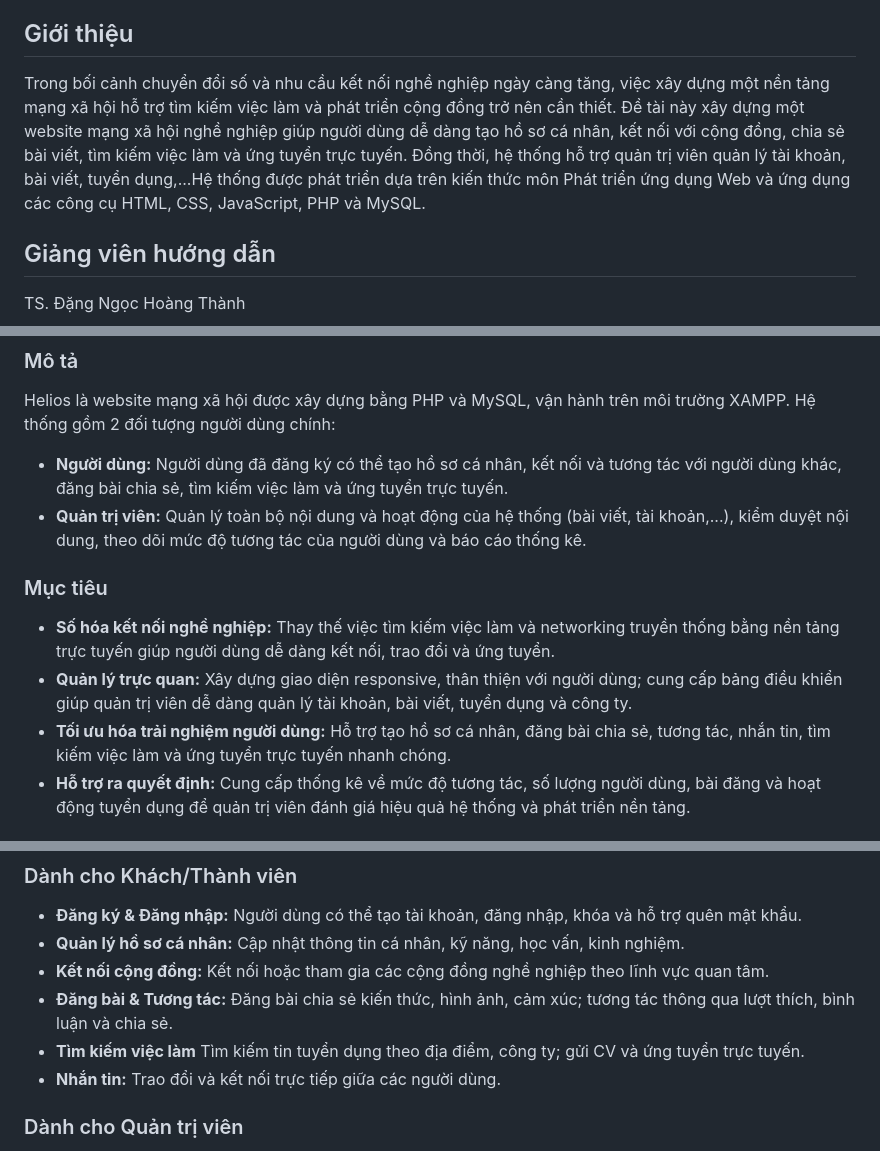
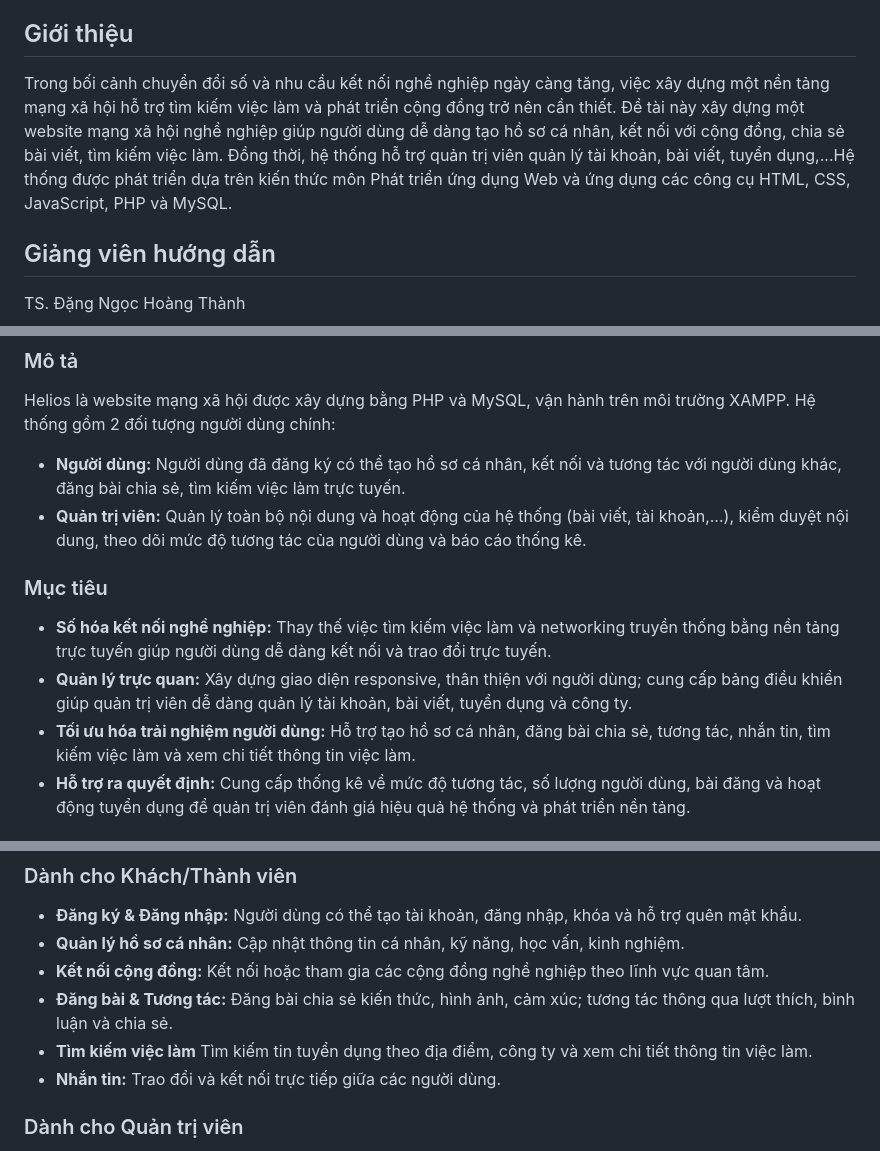
Before and after one commit to 31231025039/HELIOS_SOCIALWEB_FINAL, a Markdown page: README.md, 3 parts joined by grey strips. Rendered like a GitHub page.

```diff
--- a/README.md
+++ b/README.md
@@ -4,7 +4,7 @@
 - Đề tài: Thiết kế và triển khai Website mạng xã hội - Helios
 
 ## Giới thiệu
-Trong bối cảnh chuyển đổi số và nhu cầu kết nối nghề nghiệp ngày càng tăng, việc xây dựng một nền tảng mạng xã hội hỗ trợ tìm kiếm việc làm và phát triển cộng đồng trở nên cần thiết. Đề tài này xây dựng một website mạng xã hội nghề nghiệp giúp người dùng dễ dàng tạo hồ sơ cá nhân, kết nối với cộng đồng, chia sẻ bài viết, tìm kiếm việc làm và ứng tuyển trực tuyến. Đồng thời, hệ thống hỗ trợ quản trị viên quản lý tài khoản, bài viết, tuyển dụng,...Hệ thống được phát triển dựa trên kiến thức môn Phát triển ứng dụng Web và ứng dụng các công cụ HTML, CSS, JavaScript, PHP và MySQL.
+Trong bối cảnh chuyển đổi số và nhu cầu kết nối nghề nghiệp ngày càng tăng, việc xây dựng một nền tảng mạng xã hội hỗ trợ tìm kiếm việc làm và phát triển cộng đồng trở nên cần thiết. Đề tài này xây dựng một website mạng xã hội nghề nghiệp giúp người dùng dễ dàng tạo hồ sơ cá nhân, kết nối với cộng đồng, chia sẻ bài viết, tìm kiếm việc làm. Đồng thời, hệ thống hỗ trợ quản trị viên quản lý tài khoản, bài viết, tuyển dụng,...Hệ thống được phát triển dựa trên kiến thức môn Phát triển ứng dụng Web và ứng dụng các công cụ HTML, CSS, JavaScript, PHP và MySQL.
 
 ## Giảng viên hướng dẫn
 TS. Đặng Ngọc Hoàng Thành
@@ -22,12 +22,12 @@ TS. Đặng Ngọc Hoàng Thành
 ## Mô tả và mục tiêu dự án
 ### Mô tả
 Helios là website mạng xã hội được xây dựng bằng PHP và MySQL, vận hành trên môi trường XAMPP. Hệ thống gồm 2 đối tượng người dùng chính:
-- **Người dùng:** Người dùng đã đăng ký có thể tạo hồ sơ cá nhân, kết nối và tương tác với người dùng khác, đăng bài chia sẻ, tìm kiếm việc làm và ứng tuyển trực tuyến.
+- **Người dùng:** Người dùng đã đăng ký có thể tạo hồ sơ cá nhân, kết nối và tương tác với người dùng khác, đăng bài chia sẻ, tìm kiếm việc làm trực tuyến.
 - **Quản trị viên:** Quản lý toàn bộ nội dung và hoạt động của hệ thống (bài viết, tài khoản,...), kiểm duyệt nội dung, theo dõi mức độ tương tác của người dùng và báo cáo thống kê.
 ### Mục tiêu
-- **Số hóa kết nối nghề nghiệp:** Thay thế việc tìm kiếm việc làm và networking truyền thống bằng nền tảng trực tuyến giúp người dùng dễ dàng kết nối, trao đổi và ứng tuyển.
+- **Số hóa kết nối nghề nghiệp:** Thay thế việc tìm kiếm việc làm và networking truyền thống bằng nền tảng trực tuyến giúp người dùng dễ dàng kết nối và trao đổi trực tuyến.
 - **Quản lý trực quan:** Xây dựng giao diện responsive, thân thiện với người dùng; cung cấp bảng điều khiển giúp quản trị viên dễ dàng quản lý tài khoản, bài viết, tuyển dụng và công ty.
-- **Tối ưu hóa trải nghiệm người dùng:** Hỗ trợ tạo hồ sơ cá nhân, đăng bài chia sẻ, tương tác, nhắn tin, tìm kiếm việc làm và ứng tuyển trực tuyến nhanh chóng.
+- **Tối ưu hóa trải nghiệm người dùng:** Hỗ trợ tạo hồ sơ cá nhân, đăng bài chia sẻ, tương tác, nhắn tin, tìm kiếm việc làm và xem chi tiết thông tin việc làm.
 - **Hỗ trợ ra quyết định:** Cung cấp thống kê về mức độ tương tác, số lượng người dùng, bài đăng và hoạt động tuyển dụng để quản trị viên đánh giá hiệu quả hệ thống và phát triển nền tảng.
 
 ## Kiến thức và công nghệ áp dụng:
@@ -50,7 +50,7 @@ Dự án áp dụng kiến thức lập trình web **3 tầng (MVC)** và sử d
 - **Quản lý hồ sơ cá nhân:** Cập nhật thông tin cá nhân, kỹ năng, học vấn, kinh nghiệm.
 - **Kết nối cộng đồng:** Kết nối hoặc tham gia các cộng đồng nghề nghiệp theo lĩnh vực quan tâm.
 - **Đăng bài & Tương tác:** Đăng bài chia sẻ kiến thức, hình ảnh, cảm xúc; tương tác thông qua lượt thích, bình luận và chia sẻ.
-- **Tìm kiếm việc làm** Tìm kiếm tin tuyển dụng theo địa điểm, công ty; gửi CV và ứng tuyển trực tuyến.
+- **Tìm kiếm việc làm** Tìm kiếm tin tuyển dụng theo địa điểm, công ty và xem chi tiết thông tin việc làm.
 - **Nhắn tin:** Trao đổi và kết nối trực tiếp giữa các người dùng.
 ### Dành cho Quản trị viên
 - **Quản lý tài khoản:** Thêm, chỉnh sửa hoặc xóa tài khoản người dùng.
```
